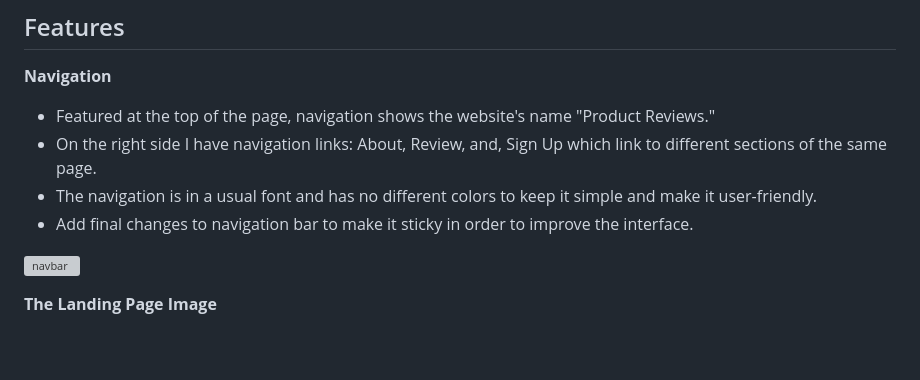
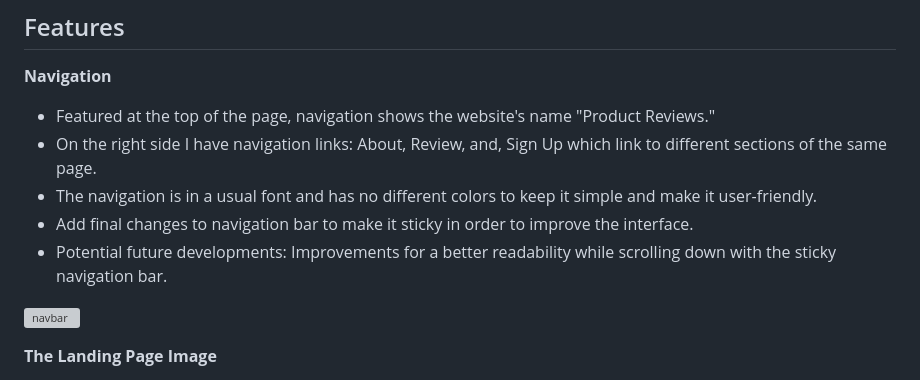
Before and after one commit to onur-CK/pp1reviews, a Markdown page: README.md, the part around the change. GitHub-like rendering; blank space fills up the shorter version; grey boxes are pictures that could not be loaded.

Commit message:
Readme
navigation bar future improvements

```diff
--- a/README.md
+++ b/README.md
@@ -14,6 +14,7 @@ This website is created for computer components' user experience disclosure. The
 - On the right side I have navigation links: About, Review, and, Sign Up which link to different sections of the same page.
 - The navigation is in a usual font and has no different colors to keep it simple and make it user-friendly.
 - Add final changes to navigation bar to make it sticky in order to improve the interface.
+- Potential future developments: Improvements for a better readability while scrolling down with the sticky navigation bar.
 
 ![navbar](https://github.com/onur-CK/pp1reviews/assets/118271710/6d296bb0-4037-4235-a3ab-1e8f74ef7fa7)
 
```
